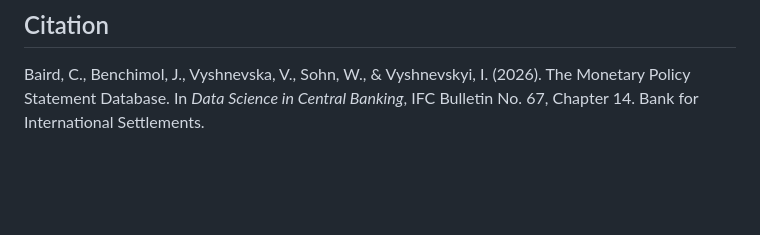
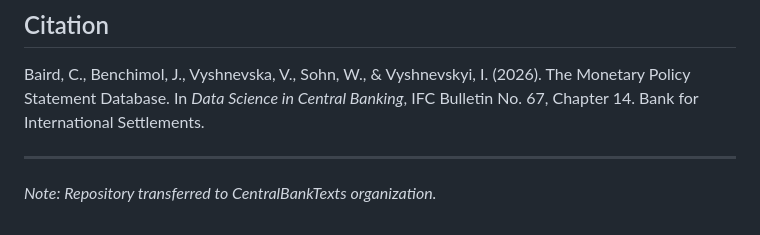
Before and after one commit to CentralBankTexts/centralbanktexts.github.io, a Markdown page: README.md, the part around the change. Drawn GitHub-style; blank space fills up the shorter version.

```diff
--- a/README.md
+++ b/README.md
@@ -102,3 +102,6 @@ Repository license text: [LICENSE.txt](LICENSE.txt)
 ## Citation
 
 Baird, C., Benchimol, J., Vyshnevska, V., Sohn, W., & Vyshnevskyi, I. (2026). The Monetary Policy Statement Database. In *Data Science in Central Banking*, IFC Bulletin No. 67, Chapter 14. Bank for International Settlements.
+
+---
+*Note: Repository transferred to CentralBankTexts organization.*
```
